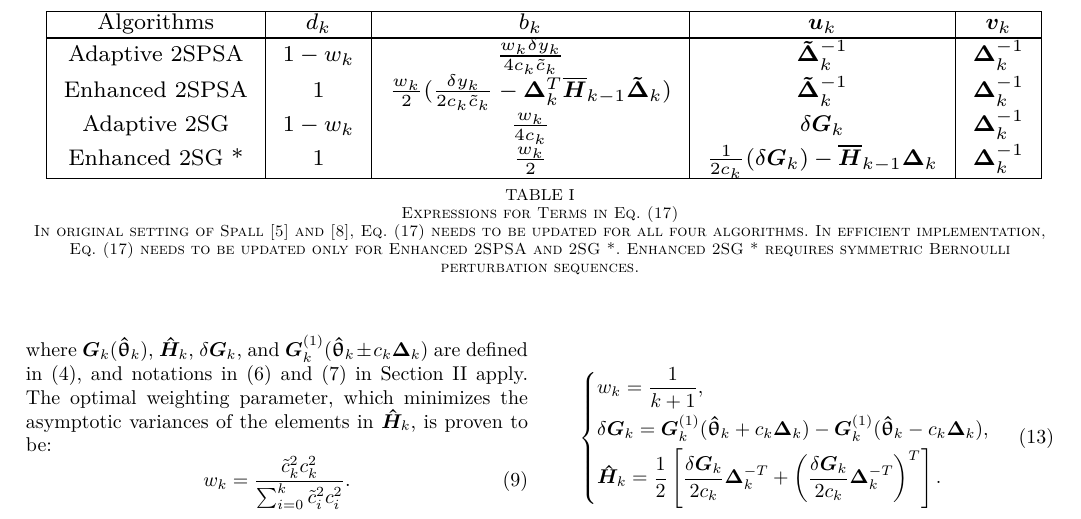
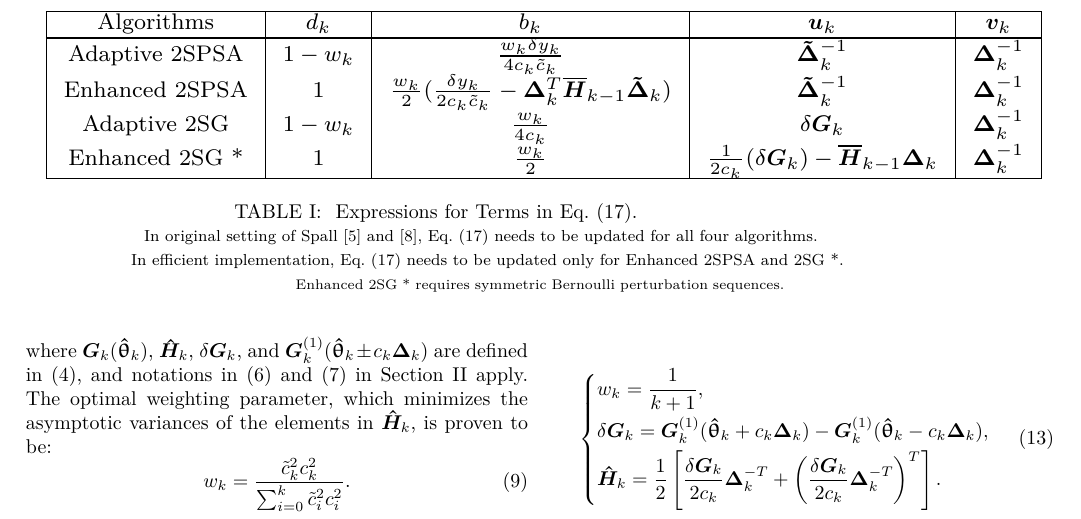
Before and after one commit to se4u/FASPSA, a LaTeX paper (tex/faspsa.tex): part of page 3 of 6, cut so that both start at the same text. Compiled offline with pdfLaTeX.

Commit message:
Update faspsa.tex
DDL

```diff
--- a/tex/faspsa.tex
+++ b/tex/faspsa.tex
@@ -1,4 +1,4 @@
-\documentclass[conference]{IEEEtran}
+\documentclass[conference,10.6cpt]{IEEEtran}
 \ifCLASSINFOpdf \usepackage[pdftex]{graphicx} \else \fi
 \usepackage{verbatim}
 \usepackage{amsmath}
@@ -16,6 +16,8 @@
 \usepackage{fixltx2e}
 \usepackage{url}
 \usepackage{multirow}
+\usepackage{caption}
+\setlength{\baselineskip}{11pt}
 \hyphenation{op-tical net-works semi-conduc-tor}
 \newcommand{\bD}{\bm{D}}
 \newcommand{\bG}{\bm{G}}
@@ -222,10 +224,16 @@ update with respect to the current Hessian estimate $\oH_k$:
 			Enhanced 2SG * & 1 & $\frac{w_k}{2}$ & $\frac{1}{2c_k}(\delta\bG_k) - \oH_{k-1}\bDelta_k $ & $\bDelta_k^{-1}$  \\
 			\hline
 		\end{tabular}}\\[5pt]
-		\caption{{\footnotesize  Expressions for Terms in Eq. (\ref{eq:CoherentRecursion})\\
-			 In original setting of Spall~\cite{Spall2000} and \cite{Spall2009}, Eq. (\ref{eq:CoherentRecursion}) needs to be updated for all four algorithms.
-			 In efficient implementation, Eq. (\ref{eq:CoherentRecursion}) needs to be updated only for Enhanced 2SPSA and 2SG *.
-			  Enhanced 2SG * requires symmetric Bernoulli perturbation sequences. }}
+		\captionsetup{justification=centering}
+		\caption{
+			{
+			Expressions for Terms in Eq. (\ref{eq:CoherentRecursion}).}
+			\newline
+			{\footnotesize  In original setting of Spall~\cite{Spall2000} and \cite{Spall2009}, Eq. (\ref{eq:CoherentRecursion}) needs to be updated for all four algorithms.}
+			 \newline
+			{\footnotesize  In efficient implementation, Eq. (\ref{eq:CoherentRecursion}) needs to be updated only for Enhanced 2SPSA and 2SG *.}
+			 \newline
+			 {\scriptsize  Enhanced 2SG * requires symmetric Bernoulli perturbation sequences. }}
 		\label{tab:Summary}
 	\end{table*}
 
```
Also changed, not shown: tex/faspsa.tex (2 more changed lines).
